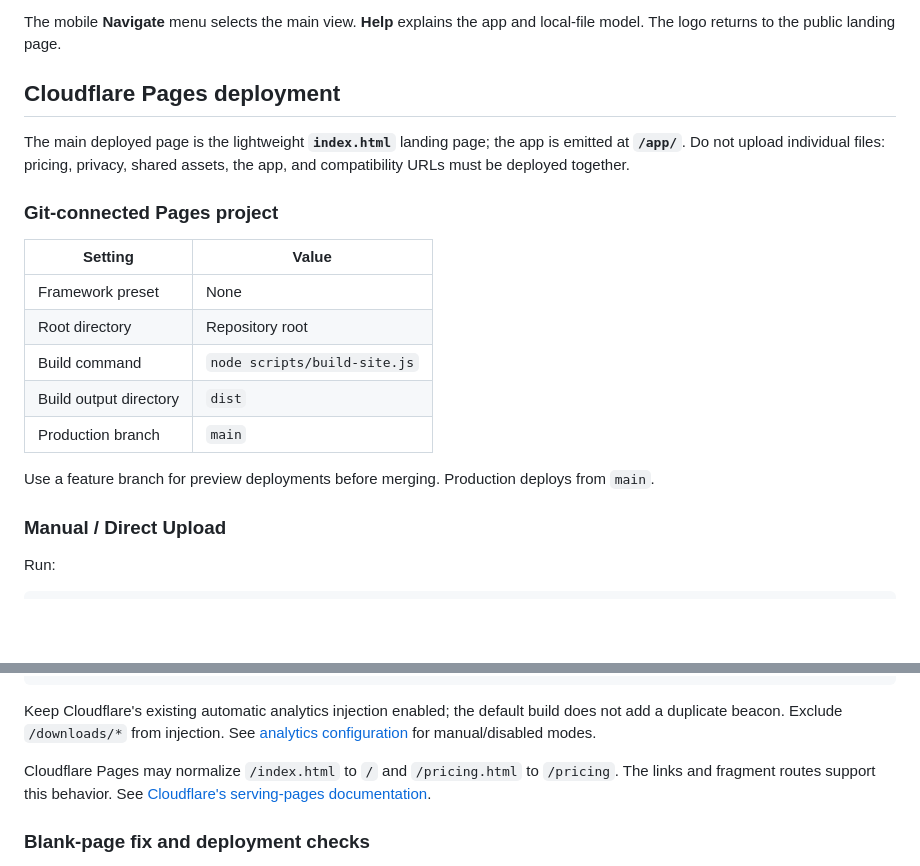
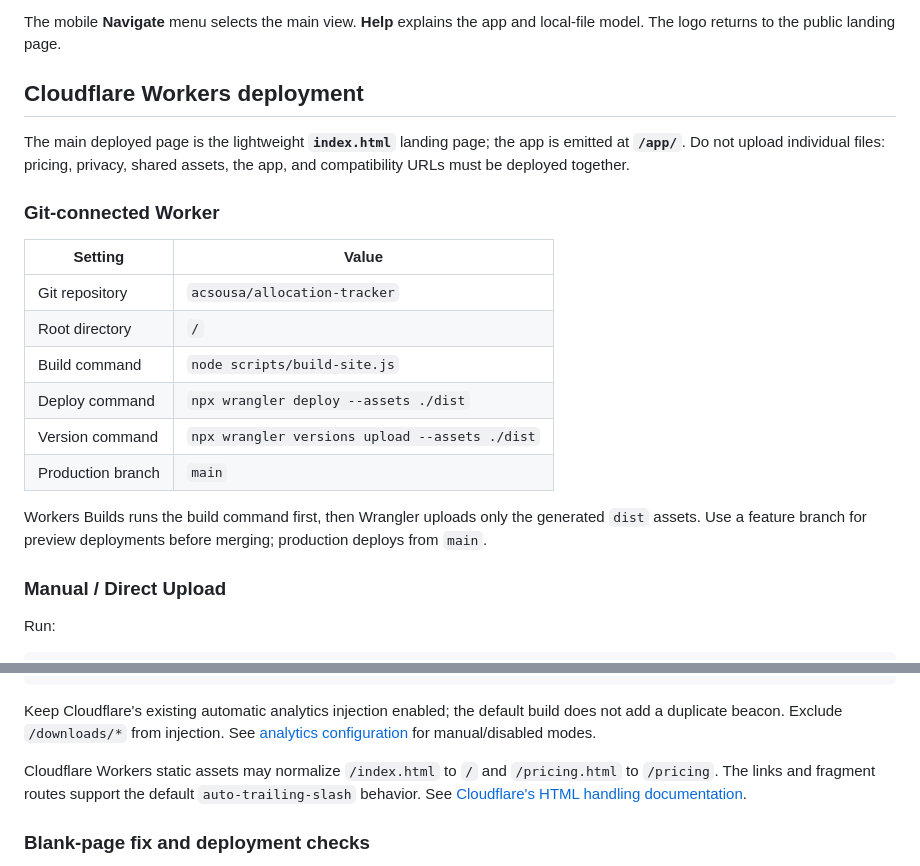
Before and after one commit to acsousa/allocation-tracker, a Markdown page: README.md, 2 parts joined by grey strips. GitHub-like rendering; blank space fills up the shorter version.

Commit message:
docs: align Cloudflare Worker build settings

```diff
--- a/README.md
+++ b/README.md
@@ -73,24 +73,26 @@ enter setup with empty data. Printed demo reports are labeled as sample data.
 The mobile **Navigate** menu selects the main view. **Help** explains the app and
 local-file model. The logo returns to the public landing page.
 
-## Cloudflare Pages deployment
+## Cloudflare Workers deployment
 
 The main deployed page is the lightweight **`index.html`** landing page; the app
 is emitted at **`/app/`**. Do not upload individual files: pricing, privacy,
 shared assets, the app, and compatibility URLs must be deployed together.
 
-### Git-connected Pages project
+### Git-connected Worker
 
 | Setting | Value |
 | --- | --- |
-| Framework preset | None |
-| Root directory | Repository root |
+| Git repository | `acsousa/allocation-tracker` |
+| Root directory | `/` |
 | Build command | `node scripts/build-site.js` |
-| Build output directory | `dist` |
+| Deploy command | `npx wrangler deploy --assets ./dist` |
+| Version command | `npx wrangler versions upload --assets ./dist` |
 | Production branch | `main` |
 
-Use a feature branch for preview deployments before merging. Production deploys
-from `main`.
+Workers Builds runs the build command first, then Wrangler uploads only the
+generated `dist` assets. Use a feature branch for preview deployments before
+merging; production deploys from `main`.
 
 ### Manual / Direct Upload
 
@@ -120,9 +122,10 @@ Keep Cloudflare's existing automatic analytics injection enabled; the default
 build does not add a duplicate beacon. Exclude `/downloads/*` from injection.
 See [analytics configuration](docs/launch-analytics.md) for manual/disabled modes.
 
-Cloudflare Pages may normalize `/index.html` to `/` and `/pricing.html` to
-`/pricing`. The links and fragment routes support this behavior. See
-[Cloudflare's serving-pages documentation](https://developers.cloudflare.com/pages/configuration/serving-pages/).
+Cloudflare Workers static assets may normalize `/index.html` to `/` and
+`/pricing.html` to `/pricing`. The links and fragment routes support the default
+`auto-trailing-slash` behavior. See
+[Cloudflare's HTML handling documentation](https://developers.cloudflare.com/workers/static-assets/routing/advanced/html-handling/).
 
 ### Blank-page fix and deployment checks
 
```
Also changed, not shown: docs/launch-analytics.md (+1 -1 lines).
